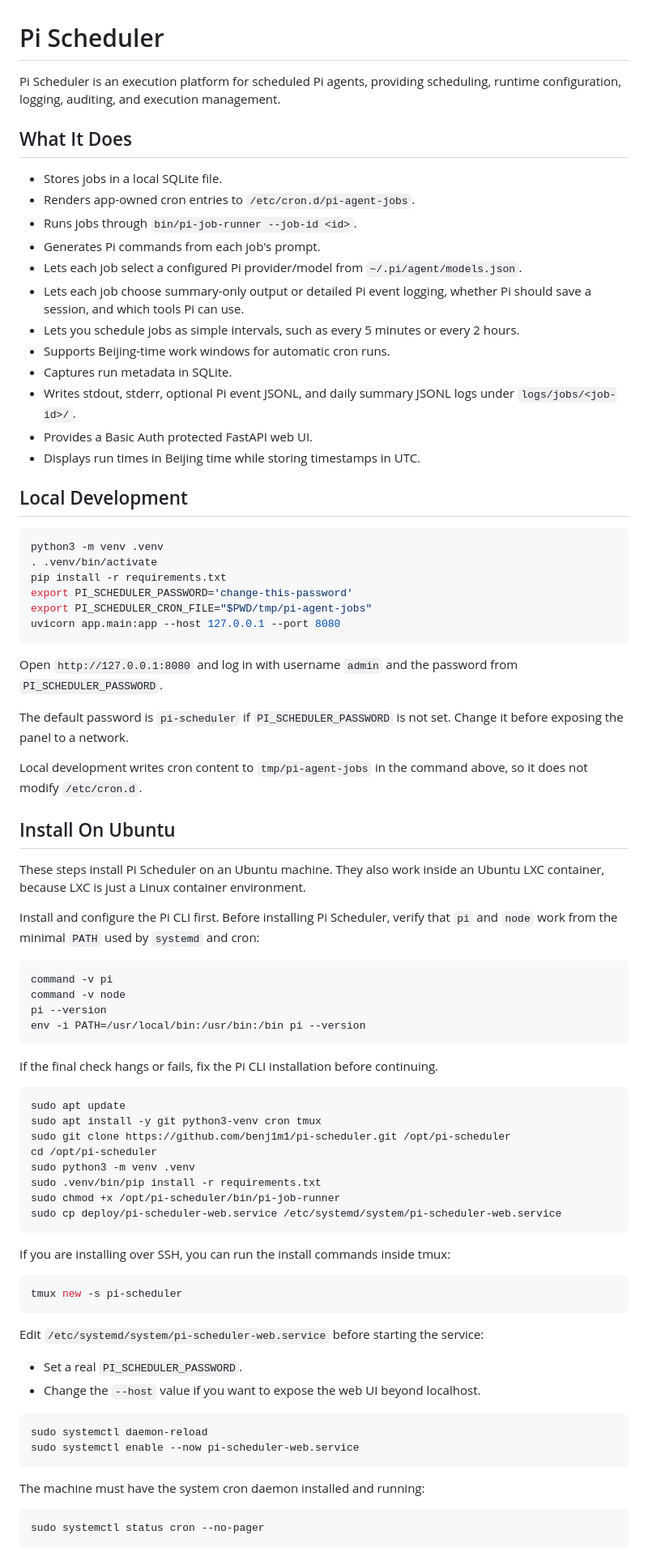
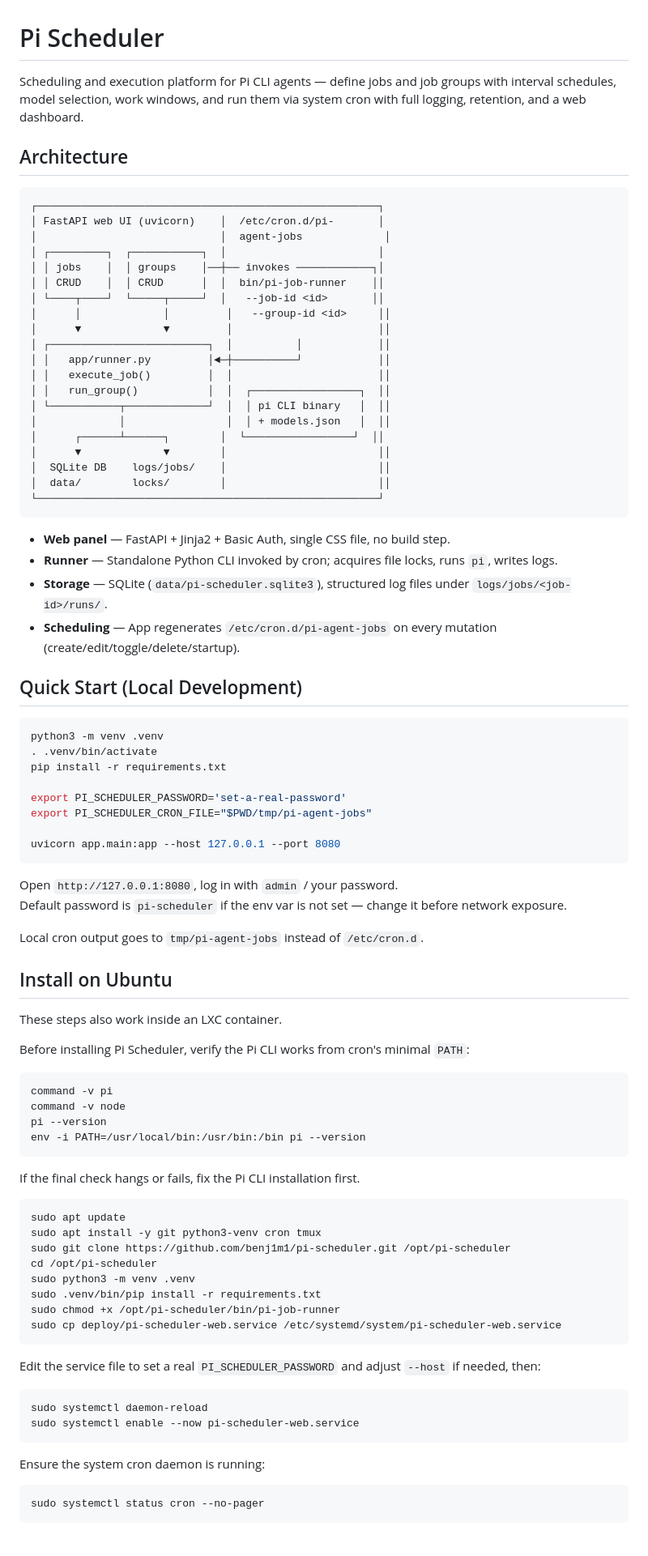
Before and after one commit to benj1m1/pi-scheduler, a Markdown page: README.md, the part around one of its changes. Shown at 81% size. GitHub-like rendering.

````diff
--- a/README.md
+++ b/README.md
@@ -1,44 +1,60 @@
 # Pi Scheduler
 
-Pi Scheduler is an execution platform for scheduled Pi agents, providing scheduling, runtime configuration, logging, auditing, and execution management.
+Scheduling and execution platform for Pi CLI agents — define jobs and job groups with interval schedules, model selection, work windows, and run them via system cron with full logging, retention, and a web dashboard.
 
-## What It Does
+## Architecture
 
-- Stores jobs in a local SQLite file.
-- Renders app-owned cron entries to `/etc/cron.d/pi-agent-jobs`.
-- Runs jobs through `bin/pi-job-runner --job-id <id>`.
-- Generates Pi commands from each job's prompt.
-- Lets each job select a configured Pi provider/model from `~/.pi/agent/models.json`.
-- Lets each job choose summary-only output or detailed Pi event logging, whether Pi should save a session, and which tools Pi can use.
-- Lets you schedule jobs as simple intervals, such as every 5 minutes or every 2 hours.
-- Supports Beijing-time work windows for automatic cron runs.
-- Captures run metadata in SQLite.
-- Writes stdout, stderr, optional Pi event JSONL, and daily summary JSONL logs under `logs/jobs/<job-id>/`.
-- Provides a Basic Auth protected FastAPI web UI.
-- Displays run times in Beijing time while storing timestamps in UTC.
+```
+┌──────────────────────────────────────────────────────┐
+│ FastAPI web UI (uvicorn)    │  /etc/cron.d/pi-       │
+│                             │  agent-jobs             │
+│ ┌─────────┐  ┌───────────┐  │                        │
+│ │ jobs    │  │ groups    │──┼── invokes ────────────┐│
+│ │ CRUD    │  │ CRUD      │  │  bin/pi-job-runner    ││
+│ └────┬────┘  └─────┬─────┘  │   --job-id <id>       ││
+│      │             │         │   --group-id <id>     ││
+│      ▼             ▼         │                       ││
+│ ┌─────────────────────────┐  │          │            ││
+│ │   app/runner.py         │◄─┼──────────┘            ││
+│ │   execute_job()         │  │                       ││
+│ │   run_group()           │  │  ┌─────────────────┐  ││
+│ └───────────┬─────────────┘  │  │ pi CLI binary   │  ││
+│             │                │  │ + models.json   │  ││
+│      ┌──────┴──────┐        │  └─────────────────┘  ││
+│      ▼             ▼        │                        ││
+│  SQLite DB    logs/jobs/    │                        ││
+│  data/        locks/        │                        ││
+└──────────────────────────────────────────────────────┘
+```
 
-## Local Development
+- **Web panel** — FastAPI + Jinja2 + Basic Auth, single CSS file, no build step.
+- **Runner** — Standalone Python CLI invoked by cron; acquires file locks, runs `pi`, writes logs.
+- **Storage** — SQLite (`data/pi-scheduler.sqlite3`), structured log files under `logs/jobs/<job-id>/runs/`.
+- **Scheduling** — App regenerates `/etc/cron.d/pi-agent-jobs` on every mutation (create/edit/toggle/delete/startup).
+
+## Quick Start (Local Development)
 
 ```bash
 python3 -m venv .venv
 . .venv/bin/activate
 pip install -r requirements.txt
-export PI_SCHEDULER_PASSWORD='change-this-password'
+
+export PI_SCHEDULER_PASSWORD='set-a-real-password'
 export PI_SCHEDULER_CRON_FILE="$PWD/tmp/pi-agent-jobs"
+
 uvicorn app.main:app --host 127.0.0.1 --port 8080
 ```
 
-Open `http://127.0.0.1:8080` and log in with username `admin` and the password from `PI_SCHEDULER_PASSWORD`.
+Open `http://127.0.0.1:8080`, log in with `admin` / your password.
+Default password is `pi-scheduler` if the env var is not set — change it before network exposure.
 
-The default password is `pi-scheduler` if `PI_SCHEDULER_PASSWORD` is not set. Change it before exposing the panel to a network.
+Local cron output goes to `tmp/pi-agent-jobs` instead of `/etc/cron.d`.
 
-Local development writes cron content to `tmp/pi-agent-jobs` in the command above, so it does not modify `/etc/cron.d`.
+## Install on Ubuntu
 
-## Install On Ubuntu
+These steps also work inside an LXC container.
 
-These steps install Pi Scheduler on an Ubuntu machine. They also work inside an Ubuntu LXC container, because LXC is just a Linux container environment.
-
-Install and configure the Pi CLI first. Before installing Pi Scheduler, verify that `pi` and `node` work from the minimal `PATH` used by `systemd` and cron:
+Before installing Pi Scheduler, verify the Pi CLI works from cron's minimal `PATH`:
 
 ```bash
 command -v pi
@@ -47,7 +63,7 @@ pi --version
 env -i PATH=/usr/local/bin:/usr/bin:/bin pi --version
 ```
 
-If the final check hangs or fails, fix the Pi CLI installation before continuing.
+If the final check hangs or fails, fix the Pi CLI installation first.
 
 ```bash
 sudo apt update
@@ -60,23 +76,14 @@ sudo chmod +x /opt/pi-scheduler/bin/pi-job-runner
 sudo cp deploy/pi-scheduler-web.service /etc/systemd/system/pi-scheduler-web.service
 ```
 
-If you are installing over SSH, you can run the install commands inside tmux:
-
-```bash
-tmux new -s pi-scheduler
-```
-
-Edit `/etc/systemd/system/pi-scheduler-web.service` before starting the service:
-
-- Set a real `PI_SCHEDULER_PASSWORD`.
-- Change the `--host` value if you want to expose the web UI beyond localhost.
+Edit the service file to set a real `PI_SCHEDULER_PASSWORD` and adjust `--host` if needed, then:
 
 ```bash
 sudo systemctl daemon-reload
 sudo systemctl enable --now pi-scheduler-web.service
 ```
 
-The machine must have the system cron daemon installed and running:
+Ensure the system cron daemon is running:
 
 ```bash
 sudo systemctl status cron --no-pager
````
Also changed, not shown: other parts of README.md (+149 -60 lines).
